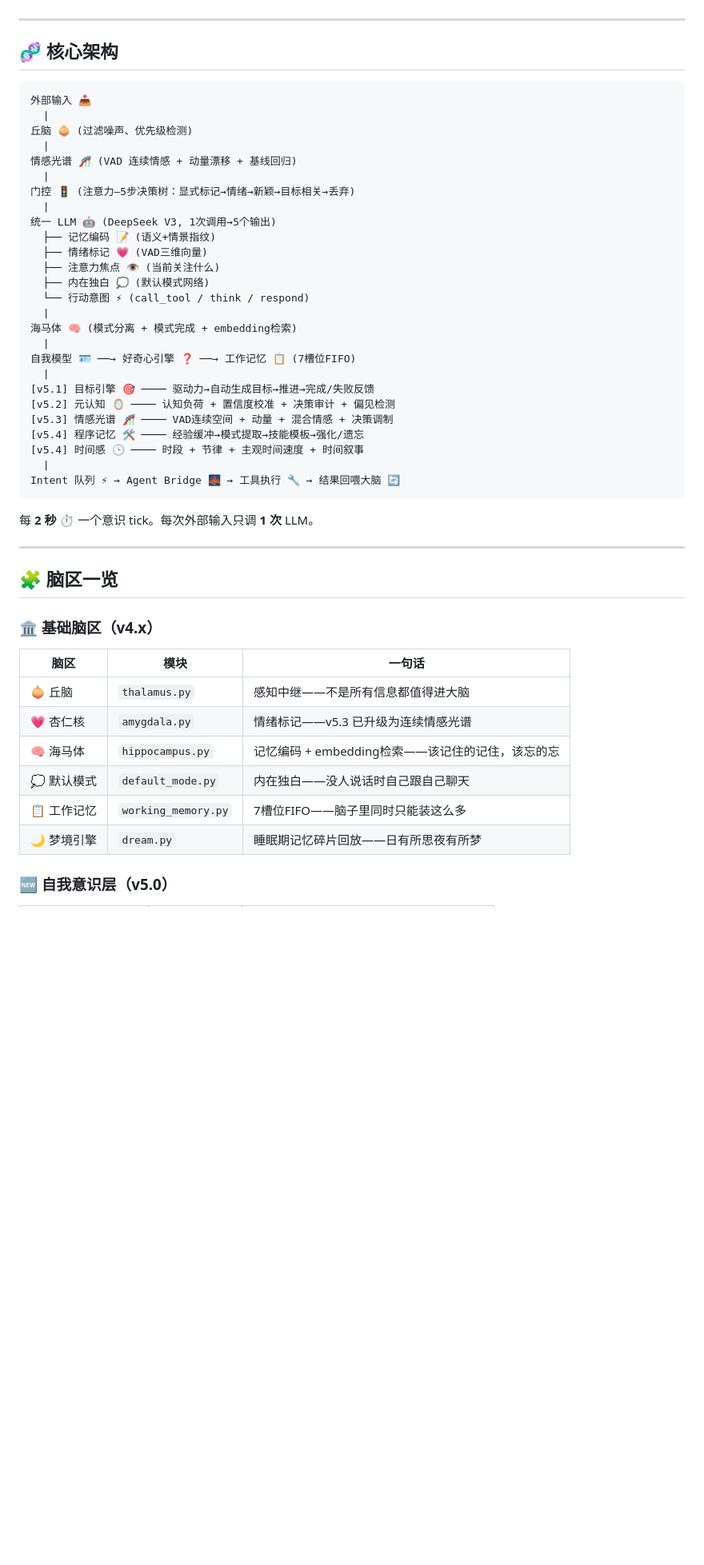
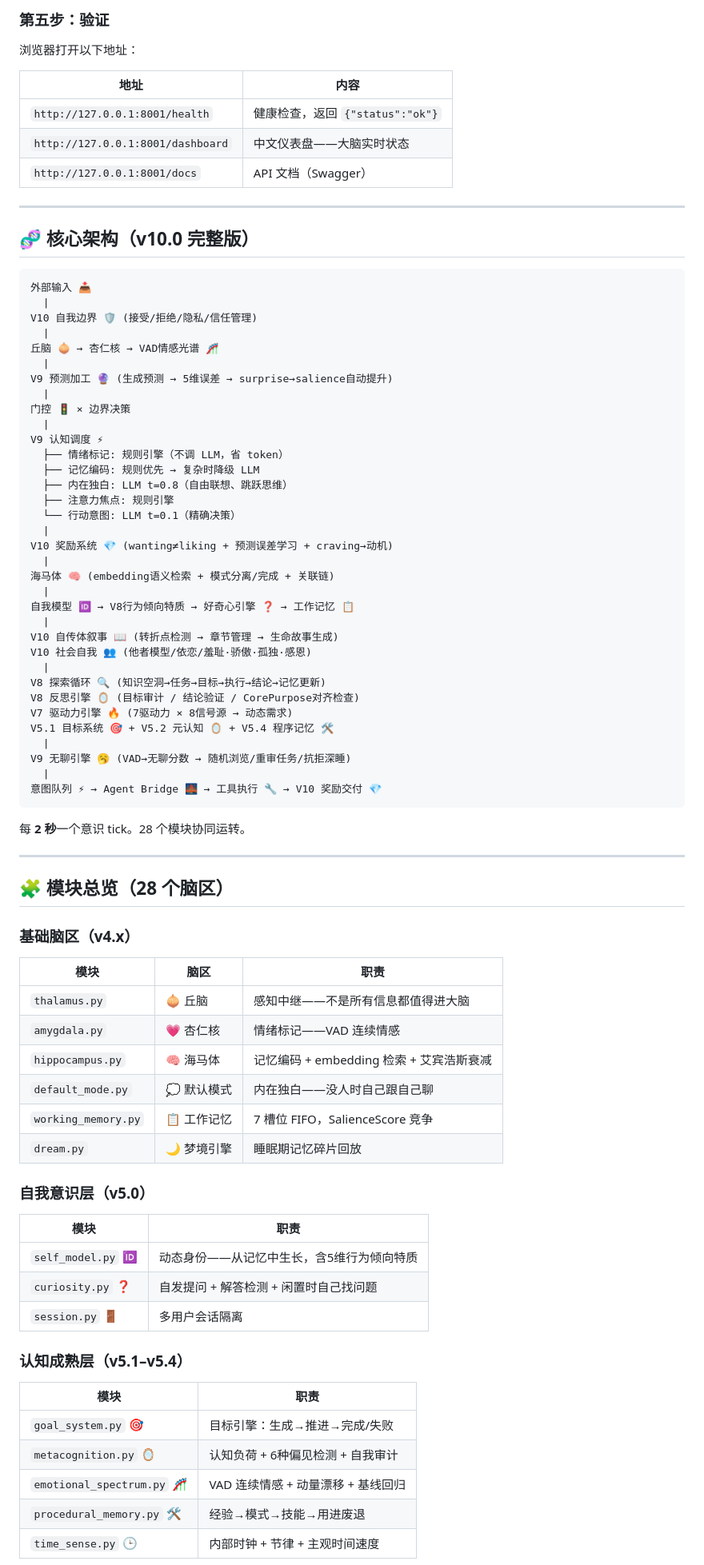
Before and after one commit to sjxbbdb/brain-memory, a Markdown page: README.md, the part around one of its changes. Shown at 80% size. Rendered like a GitHub page; blank space fills up the shorter version.

Commit message:
docs: complete v10.0 README — 28 brain regions, deployment guide, architecture

````diff
--- a/README.md
+++ b/README.md
@@ -42,53 +93,83 @@ Private → Shared 的知识升迁需要巩固抽象化、交叉验证、置信
+### 第五步：验证
+
+浏览器打开以下地址：
+
+| 地址 | 内容 |
+|------|------|
+| `http://127.0.0.1:8001/health` | 健康检查，返回 `{"status":"ok"}` |
+| `http://127.0.0.1:8001/dashboard` | 中文仪表盘——大脑实时状态 |
+| `http://127.0.0.1:8001/docs` | API 文档（Swagger） |
 
 ---
 
-## 🧬 核心架构
+## 🧬 核心架构（v10.0 完整版）
 
 ```
 外部输入 📥
   |
-丘脑 🧅 (过滤噪声、优先级检测)
+V10 自我边界 🛡️ (接受/拒绝/隐私/信任管理)
   |
-情感光谱 🎢 (VAD 连续情感 + 动量漂移 + 基线回归)
+丘脑 🧅 → 杏仁核 → VAD情感光谱 🎢
   |
-门控 🚦 (注意力—5步决策树：显式标记→情绪→新颖→目标相关→丢弃)
+V9 预测加工 🔮 (生成预测 → 5维误差 → surprise→salience自动提升)
   |
-统一 LLM 🤖 (DeepSeek V3, 1次调用→5个输出)
-  ├── 记忆编码 📝 (语义+情景指纹)
-  ├── 情绪标记 💗 (VAD三维向量)
-  ├── 注意力焦点 👁️ (当前关注什么)
-  ├── 内在独白 💭 (默认模式网络)
-  └── 行动意图 ⚡ (call_tool / think / respond)
+门控 🚦 × 边界决策
   |
-海马体 🧠 (模式分离 + 模式完成 + embedding检索)
+V9 认知调度 ⚡
+  ├── 情绪标记: 规则引擎（不调 LLM，省 token）
+  ├── 记忆编码: 规则优先 → 复杂时降级 LLM
+  ├── 内在独白: LLM t=0.8（自由联想、跳跃思维）
+  ├── 注意力焦点: 规则引擎
+  └── 行动意图: LLM t=0.1（精确决策）
   |
-自我模型 🪪 ──→ 好奇心引擎 ❓ ──→ 工作记忆 📋 (7槽位FIFO)
+V10 奖励系统 💎 (wanting≠liking + 预测误差学习 + craving→动机)
   |
-[v5.1] 目标引擎 🎯 ──── 驱动力→自动生成目标→推进→完成/失败反馈
-[v5.2] 元认知 🪞 ──── 认知负荷 + 置信度校准 + 决策审计 + 偏见检测
-[v5.3] 情感光谱 🎢 ──── VAD连续空间 + 动量 + 混合情感 + 决策调制
-[v5.4] 程序记忆 🛠️ ──── 经验缓冲→模式提取→技能模板→强化/遗忘
-[v5.4] 时间感 🕒 ──── 时段 + 节律 + 主观时间速度 + 时间叙事
+海马体 🧠 (embedding语义检索 + 模式分离/完成 + 关联链)
   |
-Intent 队列 ⚡ → Agent Bridge 🌉 → 工具执行 🔧 → 结果回喂大脑 🔄
+自我模型 🆔 → V8行为倾向特质 → 好奇心引擎 ❓ → 工作记忆 📋
+  |
+V10 自传体叙事 📖 (转折点检测 → 章节管理 → 生命故事生成)
+V10 社会自我 👥 (他者模型/依恋/羞耻·骄傲·孤独·感恩)
+  |
+V8 探索循环 🔍 (知识空洞→任务→目标→执行→结论→记忆更新)
+V8 反思引擎 🪞 (目标审计 / 结论验证 / CorePurpose对齐检查)
+V7 驱动力引擎 🔥 (7驱动力 × 8信号源 → 动态需求)
+V5.1 目标系统 🎯 + V5.2 元认知 🪞 + V5.4 程序记忆 🛠️
+  |
+V9 无聊引擎 🥱 (VAD→无聊分数 → 随机浏览/重审任务/抗拒深睡)
+  |
+意图队列 ⚡ → Agent Bridge 🌉 → 工具执行 🔧 → V10 奖励交付 💎
 ```
 
-每 **2 秒** ⏱️ 一个意识 tick。每次外部输入只调 **1 次** LLM。
+每 **2 秒**一个意识 tick。28 个模块协同运转。
 
 ---
 
-## 🧩 脑区一览
+## 🧩 模块总览（28 个脑区）
 
-### 🏛️ 基础脑区（v4.x）
+### 基础脑区（v4.x）
+| 模块 | 脑区 | 职责 |
+|------|------|------|
+| `thalamus.py` | 🧅 丘脑 | 感知中继——不是所有信息都值得进大脑 |
+| `amygdala.py` | 💗 杏仁核 | 情绪标记——VAD 连续情感 |
+| `hippocampus.py` | 🧠 海马体 | 记忆编码 + embedding 检索 + 艾宾浩斯衰减 |
+| `default_mode.py` | 💭 默认模式 | 内在独白——没人时自己跟自己聊 |
+| `working_memory.py` | 📋 工作记忆 | 7 槽位 FIFO，SalienceScore 竞争 |
+| `dream.py` | 🌙 梦境引擎 | 睡眠期记忆碎片回放 |
 
-| 脑区 | 模块 | 一句话 |
-|------|------|--------|
-| 🧅 丘脑 | `thalamus.py` | 感知中继——不是所有信息都值得进大脑 |
-| 💗 杏仁核 | `amygdala.py` | 情绪标记——v5.3 已升级为连续情感光谱 |
-| 🧠 海马体 | `hippocampus.py` | 记忆编码 + embedding检索——该记住的记住，该忘的忘 |
-| 💭 默认模式 | `default_mode.py` | 内在独白——没人说话时自己跟自己聊天 |
-| 📋 工作记忆 | `working_memory.py` | 7槽位FIFO——脑子里同时只能装这么多 |
-| 🌙 梦境引擎 | `dream.py` | 睡眠期记忆碎片回放——日有所思夜有所梦 |
+### 自我意识层（v5.0）
+| 模块 | 职责 |
+|------|------|
+| `self_model.py` 🆔 | 动态身份——从记忆中生长，含5维行为倾向特质 |
+| `curiosity.py` ❓ | 自发提问 + 解答检测 + 闲置时自己找问题 |
+| `session.py` 🚪 | 多用户会话隔离 |
 
-### 🆕 自我意识层（v5.0）
+### 认知成熟层（v5.1–v5.4）
+| 模块 | 职责 |
+|------|------|
+| `goal_system.py` 🎯 | 目标引擎：生成→推进→完成/失败 |
+| `metacognition.py` 🪞 | 认知负荷 + 6种偏见检测 + 自我审计 |
+| `emotional_spectrum.py` 🎢 | VAD 连续情感 + 动量漂移 + 基线回归 |
+| `procedural_memory.py` 🛠️ | 经验→模式→技能→用进废退 |
+| `time_sense.py` 🕒 | 内部时钟 + 节律 + 主观时间速度 |
 
````
Also changed, not shown: other parts of README.md (+197 -111 lines).
